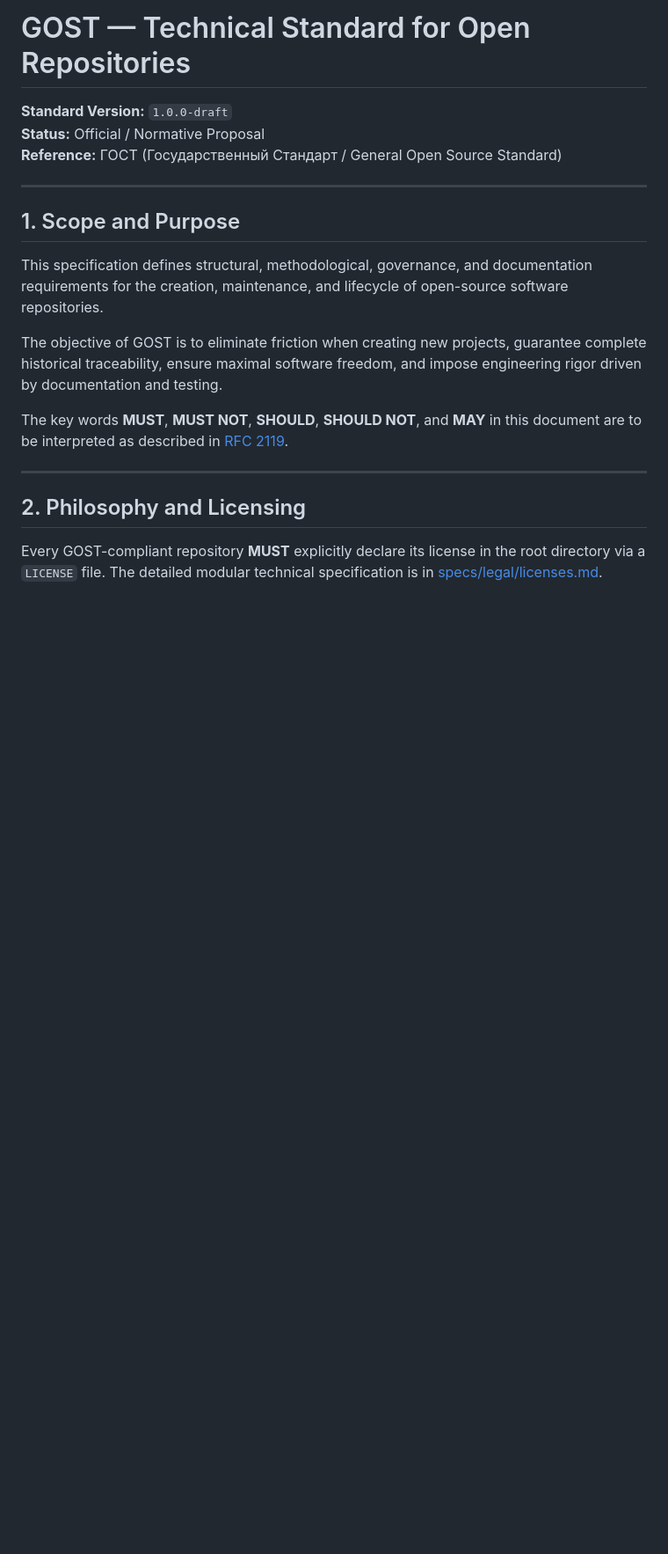
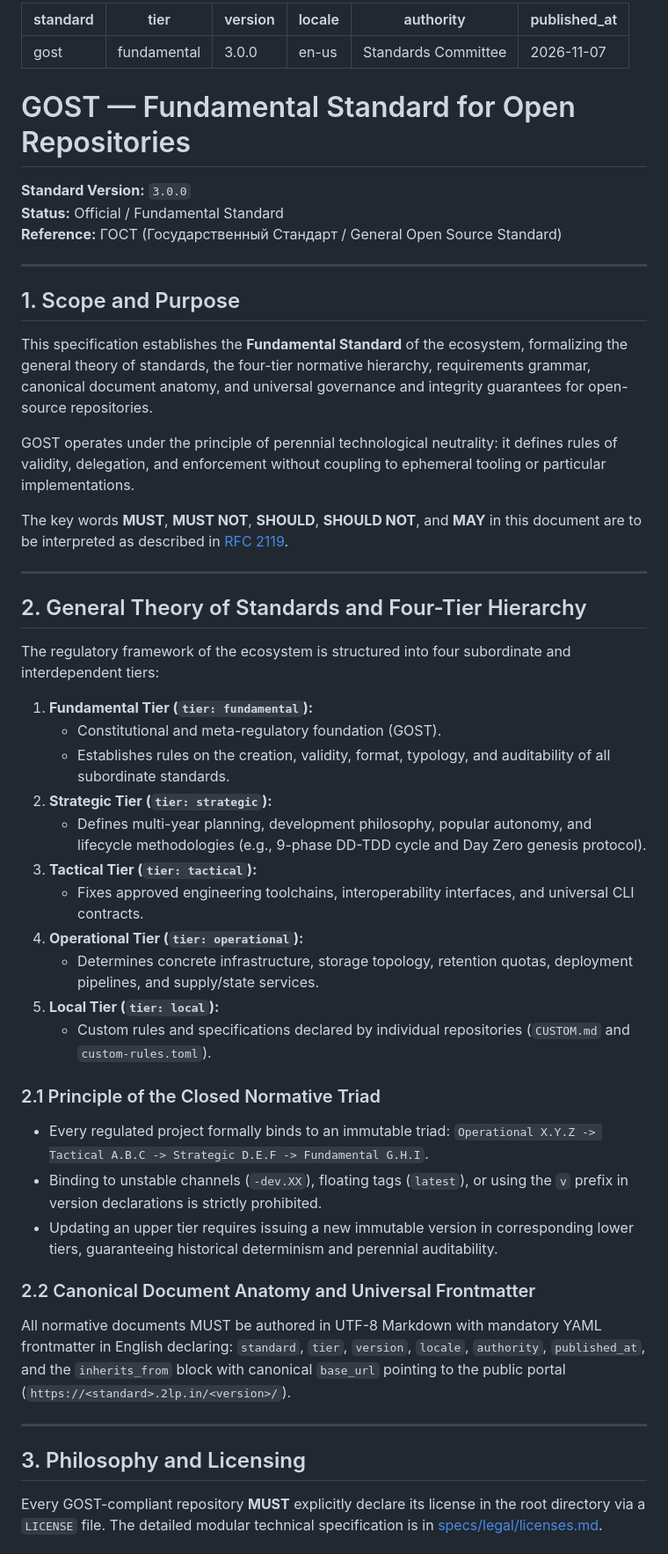
Before and after one commit to lumenpink/gost, a Markdown page: specs/en/SPEC.md, the part around the change. Shown at 88% size. GitHub-like rendering; blank space fills up the shorter version.

```diff
--- a/specs/en/SPEC.md
+++ b/specs/en/SPEC.md
@@ -1,21 +1,57 @@
-# GOST — Technical Standard for Open Repositories
-**Standard Version:** `1.0.0-draft`
-**Status:** Official / Normative Proposal
+---
+standard: "gost"
+tier: "fundamental"
+version: "3.0.0"
+locale: "en-us"
+authority: "Standards Committee"
+published_at: "2026-11-07"
+---
+
+# GOST — Fundamental Standard for Open Repositories
+**Standard Version:** `3.0.0`
+**Status:** Official / Fundamental Standard
 **Reference:** ГОСТ (Государственный Стандарт / General Open Source Standard)
 
 ---
 
 ## 1. Scope and Purpose
 
-This specification defines structural, methodological, governance, and documentation requirements for the creation, maintenance, and lifecycle of open-source software repositories.
+This specification establishes the **Fundamental Standard** of the ecosystem, formalizing the general theory of standards, the four-tier normative hierarchy, requirements grammar, canonical document anatomy, and universal governance and integrity guarantees for open-source repositories.
 
-The objective of GOST is to eliminate friction when creating new projects, guarantee complete historical traceability, ensure maximal software freedom, and impose engineering rigor driven by documentation and testing.
+GOST operates under the principle of perennial technological neutrality: it defines rules of validity, delegation, and enforcement without coupling to ephemeral tooling or particular implementations.
 
 The key words **MUST**, **MUST NOT**, **SHOULD**, **SHOULD NOT**, and **MAY** in this document are to be interpreted as described in [RFC 2119](https://datatracker.ietf.org/doc/html/rfc2119).
 
 ---
 
-## 2. Philosophy and Licensing
+## 2. General Theory of Standards and Four-Tier Hierarchy
+
+The regulatory framework of the ecosystem is structured into four subordinate and interdependent tiers:
+
+1. **Fundamental Tier (`tier: fundamental`):**
+   - Constitutional and meta-regulatory foundation (GOST).
+   - Establishes rules on the creation, validity, format, typology, and auditability of all subordinate standards.
+2. **Strategic Tier (`tier: strategic`):**
+   - Defines multi-year planning, development philosophy, popular autonomy, and lifecycle methodologies (e.g., 9-phase DD-TDD cycle and Day Zero genesis protocol).
+3. **Tactical Tier (`tier: tactical`):**
+   - Fixes approved engineering toolchains, interoperability interfaces, and universal CLI contracts.
+4. **Operational Tier (`tier: operational`):**
+   - Determines concrete infrastructure, storage topology, retention quotas, deployment pipelines, and supply/state services.
+5. **Local Tier (`tier: local`):**
+   - Custom rules and specifications declared by individual repositories (`CUSTOM.md` and `custom-rules.toml`).
+
+### 2.1 Principle of the Closed Normative Triad
+* Every regulated project formally binds to an immutable triad: `Operational X.Y.Z -> Tactical A.B.C -> Strategic D.E.F -> Fundamental G.H.I`.
+* Binding to unstable channels (`-dev.XX`), floating tags (`latest`), or using the `v` prefix in version declarations is strictly prohibited.
+* Updating an upper tier requires issuing a new immutable version in corresponding lower tiers, guaranteeing historical determinism and perennial auditability.
+
+### 2.2 Canonical Document Anatomy and Universal Frontmatter
+All normative documents MUST be authored in UTF-8 Markdown with mandatory YAML frontmatter in English declaring:
+`standard`, `tier`, `version`, `locale`, `authority`, `published_at`, and the `inherits_from` block with canonical `base_url` pointing to the public portal (`https://<standard>.2lp.in/<version>/`).
+
+---
+
+## 3. Philosophy and Licensing
 
 Every GOST-compliant repository **MUST** explicitly declare its license in the root directory via a `LICENSE` file. The detailed modular technical specification is in [specs/legal/licenses.md](../legal/licenses.md).
 
```
Also changed, not shown: specs/pt/SPEC.md (+43 -7 lines).
